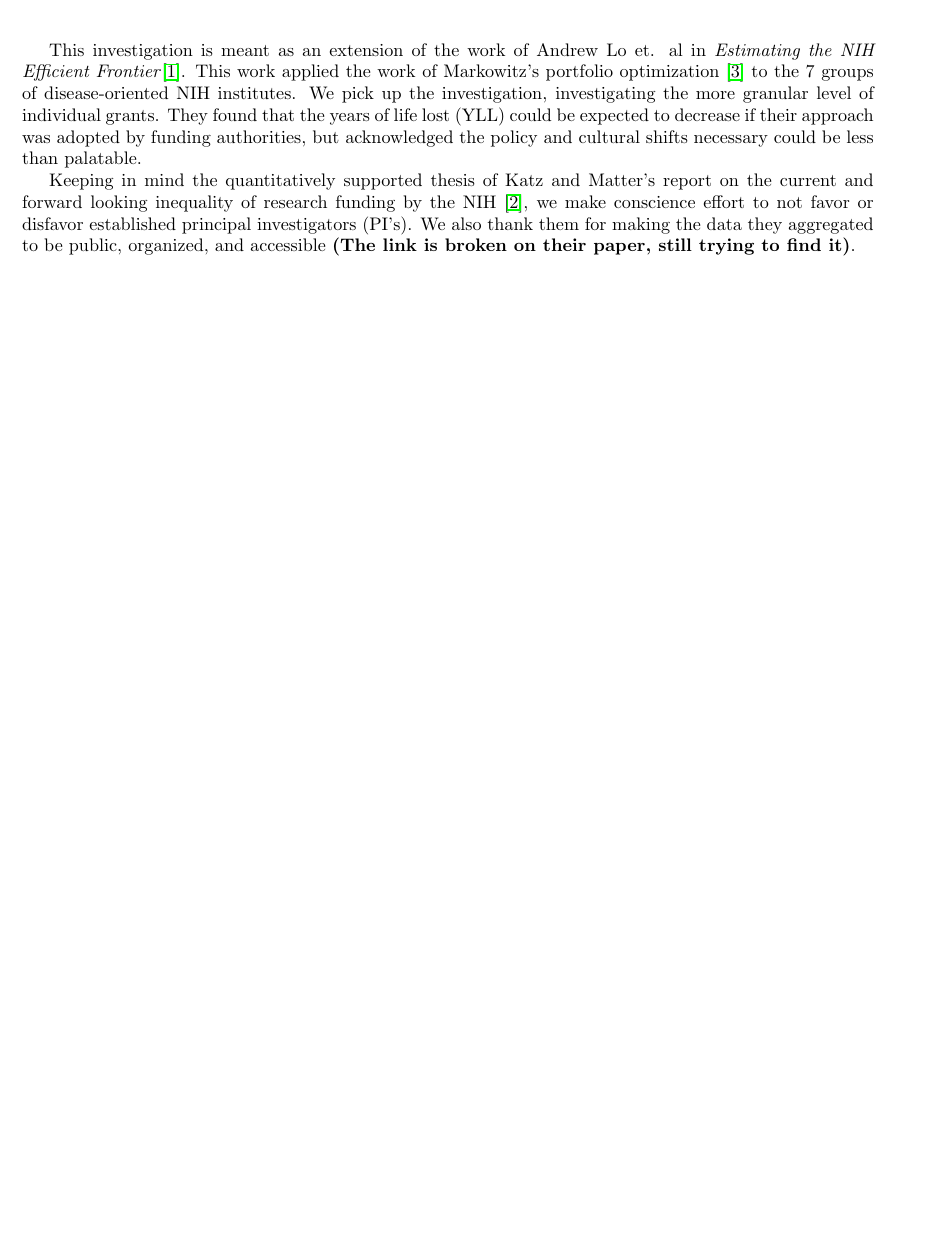
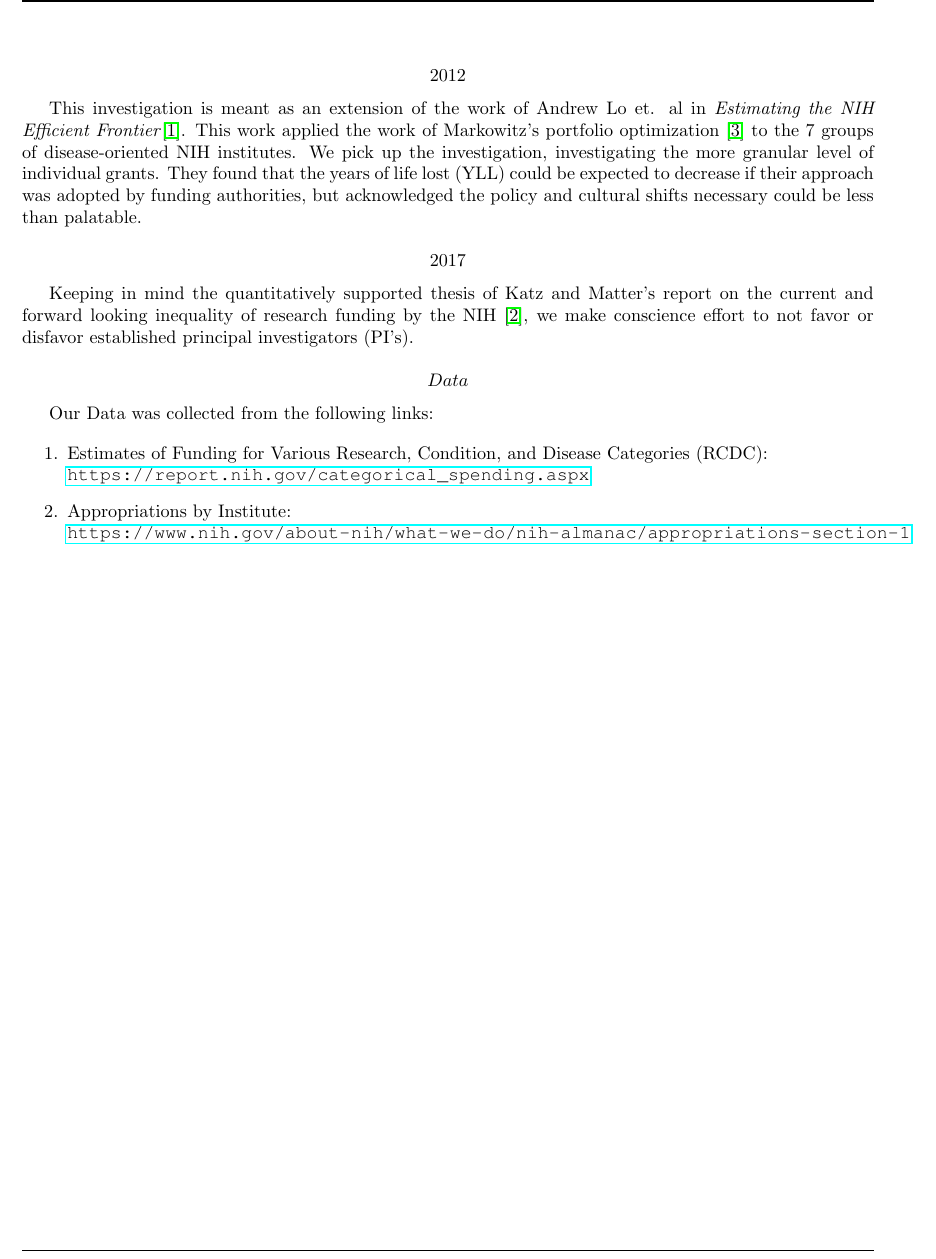
Before and after one commit to ieshaw/NIH_Portfolio, a LaTeX paper (Writing/Report.tex, which reads Writing/Sections/Lit_Review.tex): part of page 5 of 7, cut at the place of the change, the shorter picture padded with empty space. Compiled offline with pdfLaTeX.

Commit message:
fixed citations. Aded Data links.

```diff
--- a/Writing/Sections/Lit_Review.tex
+++ b/Writing/Sections/Lit_Review.tex
@@ -1,3 +1,18 @@
+\[2012\]
+
 This investigation is meant as an extension of the work of Andrew Lo et. al in \textit{Estimating the NIH Efficient Frontier}\cite{lo_2012}. This work applied the work of Markowitz's portfolio optimization \cite{markowitz} to the 7 groups of disease-oriented NIH institutes. We pick up the investigation, investigating the more granular level of individual grants. They found that the years of life lost (YLL) could be expected to decrease if their approach was adopted by funding authorities, but acknowledged the policy and cultural shifts necessary could be less than palatable.
 
-Keeping in mind the quantitatively supported thesis of Katz and Matter's report on the current and forward looking inequality of research funding by the NIH \cite{bio_elite}, we make conscience effort to not favor or disfavor established principal investigators (PI's). We also thank them for making the data they aggregated to be public, organized, and accessible \textbf{(The link is broken on their paper, still trying to find it)}.
+\[2017\]
+
+Keeping in mind the quantitatively supported thesis of Katz and Matter's report on the current and forward looking inequality of research funding by the NIH \cite{bio_elite}, we make conscience effort to not favor or disfavor established principal investigators (PI's).
+
+\[Data\]
+
+Our Data was collected from the following links:
+
+\begin{enumerate}
+
+\item Estimates of Funding for Various Research, Condition, and Disease Categories (RCDC): \\ \url{https://report.nih.gov/categorical_spending.aspx}
+
+\item Appropriations by Institute: \\ \url{https://www.nih.gov/about-nih/what-we-do/nih-almanac/appropriations-section-1}
+	\end{enumerate}
```
Also changed, not shown: Writing/Report.tex (+1 -0 lines), Writing/Sections/NIH_PO.bib (+1 -1 lines), Writing/Report.pdf.
